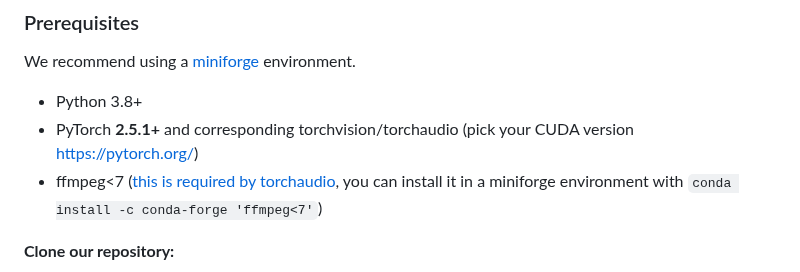
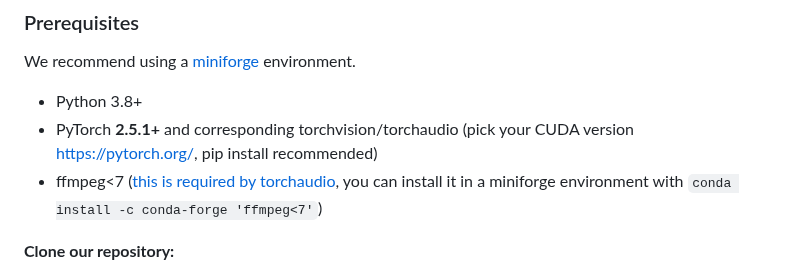
Before and after one commit to zsxkib/cog-mmaudio, a Markdown page: README.md, the part around the change. Drawn GitHub-style.

```diff
--- a/README.md
+++ b/README.md
@@ -42,7 +42,7 @@ We have only tested this on Ubuntu.
 We recommend using a [miniforge](https://github.com/conda-forge/miniforge) environment.
 
 - Python 3.8+
-- PyTorch **2.5.1+** and corresponding torchvision/torchaudio (pick your CUDA version https://pytorch.org/)
+- PyTorch **2.5.1+** and corresponding torchvision/torchaudio (pick your CUDA version https://pytorch.org/, pip install recommended)
 - ffmpeg<7 ([this is required by torchaudio](https://pytorch.org/audio/master/installation.html#optional-dependencies), you can install it in a miniforge environment with `conda install -c conda-forge 'ffmpeg<7'`)
 
 **Clone our repository:**
```
